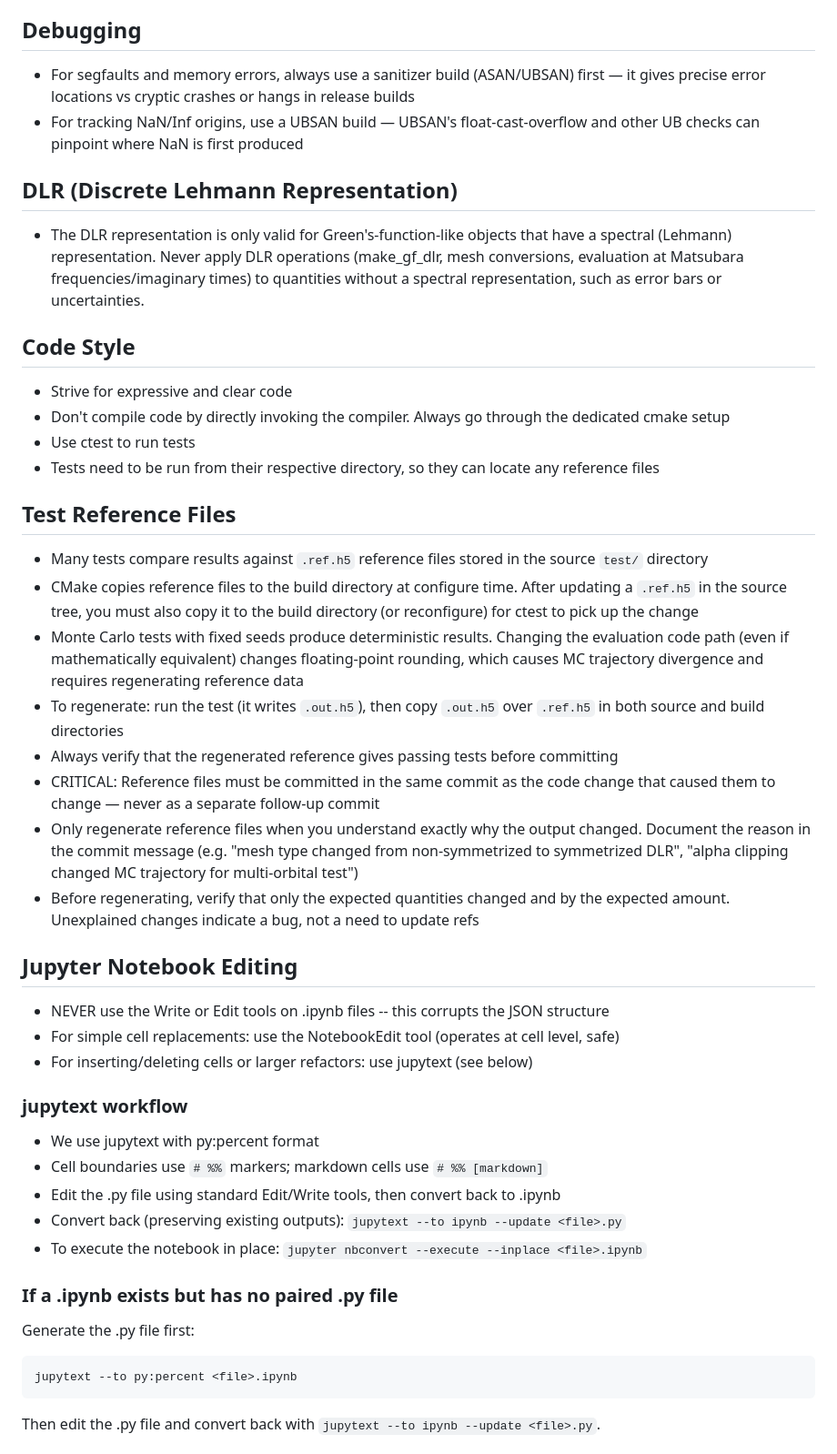
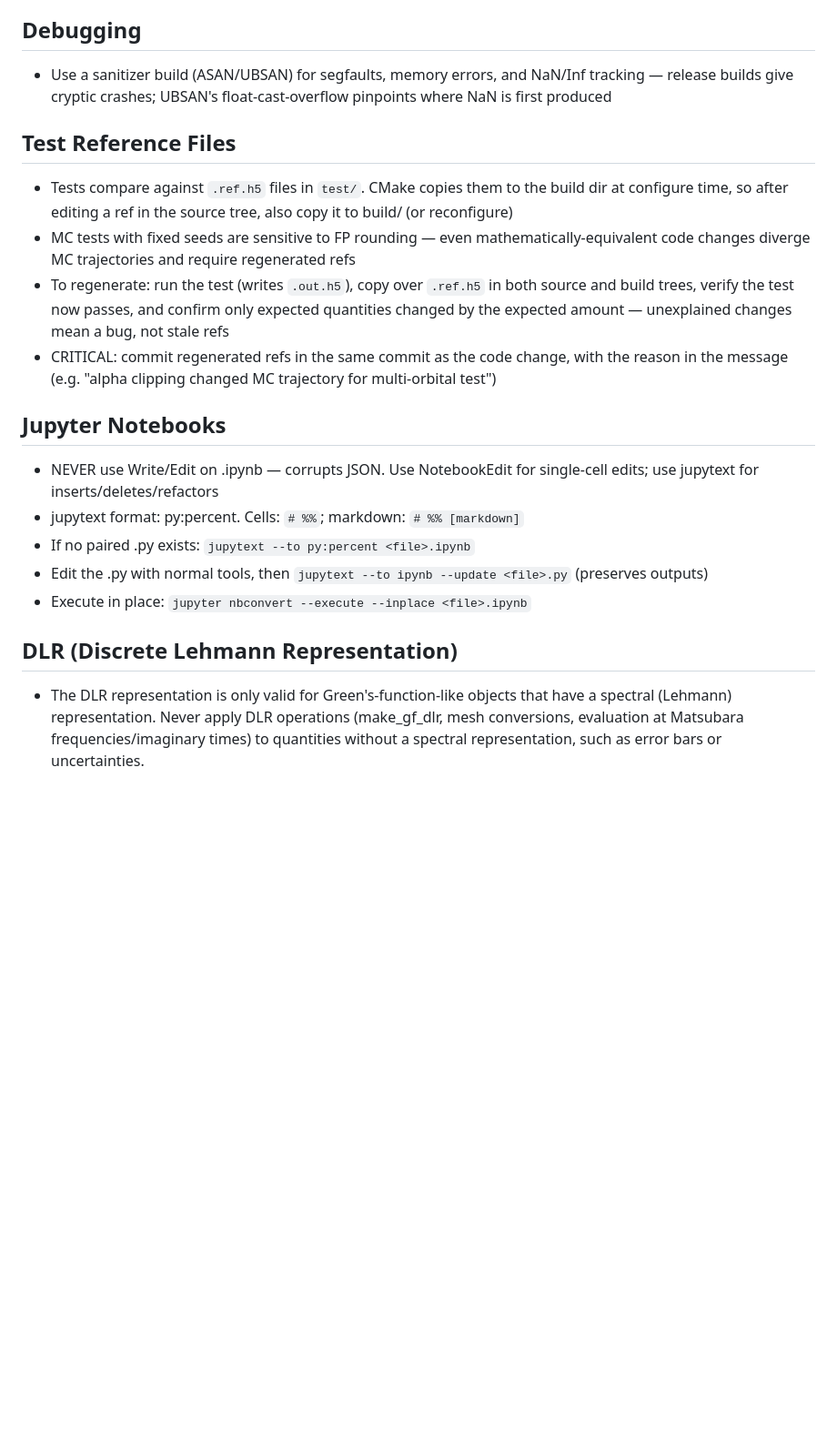
Before and after one commit to Wentzell/dotfiles, a Markdown page: .claude/CLAUDE.md, the part around one of its changes. Shown at 91% size. Rendered like a GitHub page; blank space fills up the shorter version.

````diff
--- a/.claude/CLAUDE.md
+++ b/.claude/CLAUDE.md
@@ -44,43 +39,19 @@
 
 ## Debugging
-- For segfaults and memory errors, always use a sanitizer build (ASAN/UBSAN) first — it gives precise error locations vs cryptic crashes or hangs in release builds
-- For tracking NaN/Inf origins, use a UBSAN build — UBSAN's float-cast-overflow and other UB checks can pinpoint where NaN is first produced
+- Use a sanitizer build (ASAN/UBSAN) for segfaults, memory errors, and NaN/Inf tracking — release builds give cryptic crashes; UBSAN's float-cast-overflow pinpoints where NaN is first produced
+
+## Test Reference Files
+- Tests compare against `.ref.h5` files in `test/`. CMake copies them to the build dir at configure time, so after editing a ref in the source tree, also copy it to build/ (or reconfigure)
+- MC tests with fixed seeds are sensitive to FP rounding — even mathematically-equivalent code changes diverge MC trajectories and require regenerated refs
+- To regenerate: run the test (writes `.out.h5`), copy over `.ref.h5` in both source and build trees, verify the test now passes, and confirm only expected quantities changed by the expected amount — unexplained changes mean a bug, not stale refs
+- CRITICAL: commit regenerated refs in the same commit as the code change, with the reason in the message (e.g. "alpha clipping changed MC trajectory for multi-orbital test")
+
+## Jupyter Notebooks
+- NEVER use Write/Edit on .ipynb — corrupts JSON. Use NotebookEdit for single-cell edits; use jupytext for inserts/deletes/refactors
+- jupytext format: py:percent. Cells: `# %%`; markdown: `# %% [markdown]`
+- If no paired .py exists: `jupytext --to py:percent <file>.ipynb`
+- Edit the .py with normal tools, then `jupytext --to ipynb --update <file>.py` (preserves outputs)
+- Execute in place: `jupyter nbconvert --execute --inplace <file>.ipynb`
 
 ## DLR (Discrete Lehmann Representation)
 - The DLR representation is only valid for Green's-function-like objects that have a spectral (Lehmann) representation. Never apply DLR operations (make_gf_dlr, mesh conversions, evaluation at Matsubara frequencies/imaginary times) to quantities without a spectral representation, such as error bars or uncertainties.
-
-## Code Style
-- Strive for expressive and clear code
-- Don't compile code by directly invoking the compiler. Always go through the dedicated cmake setup
-- Use ctest to run tests
-- Tests need to be run from their respective directory, so they can locate any reference files
-
-## Test Reference Files
-- Many tests compare results against `.ref.h5` reference files stored in the source `test/` directory
-- CMake copies reference files to the build directory at configure time. After updating a `.ref.h5` in the source tree, you must also copy it to the build directory (or reconfigure) for ctest to pick up the change
-- Monte Carlo tests with fixed seeds produce deterministic results. Changing the evaluation code path (even if mathematically equivalent) changes floating-point rounding, which causes MC trajectory divergence and requires regenerating reference data
-- To regenerate: run the test (it writes `.out.h5`), then copy `.out.h5` over `.ref.h5` in both source and build directories
-- Always verify that the regenerated reference gives passing tests before committing
-- CRITICAL: Reference files must be committed in the same commit as the code change that caused them to change — never as a separate follow-up commit
-- Only regenerate reference files when you understand exactly why the output changed. Document the reason in the commit message (e.g. "mesh type changed from non-symmetrized to symmetrized DLR", "alpha clipping changed MC trajectory for multi-orbital test")
-- Before regenerating, verify that only the expected quantities changed and by the expected amount. Unexplained changes indicate a bug, not a need to update refs
-
-## Jupyter Notebook Editing
-- NEVER use the Write or Edit tools on .ipynb files -- this corrupts the JSON structure
-- For simple cell replacements: use the NotebookEdit tool (operates at cell level, safe)
-- For inserting/deleting cells or larger refactors: use jupytext (see below)
-
-### jupytext workflow
-- We use jupytext with py:percent format
-- Cell boundaries use `# %%` markers; markdown cells use `# %% [markdown]`
-- Edit the .py file using standard Edit/Write tools, then convert back to .ipynb
-- Convert back (preserving existing outputs): `jupytext --to ipynb --update <file>.py`
-- To execute the notebook in place: `jupyter nbconvert --execute --inplace <file>.ipynb`
-
-### If a .ipynb exists but has no paired .py file
-Generate the .py file first:
-```bash
-jupytext --to py:percent <file>.ipynb
-```
-Then edit the .py file and convert back with `jupytext --to ipynb --update <file>.py`.
-
````
Also changed, not shown: other parts of .claude/CLAUDE.md (+28 -48 lines).
